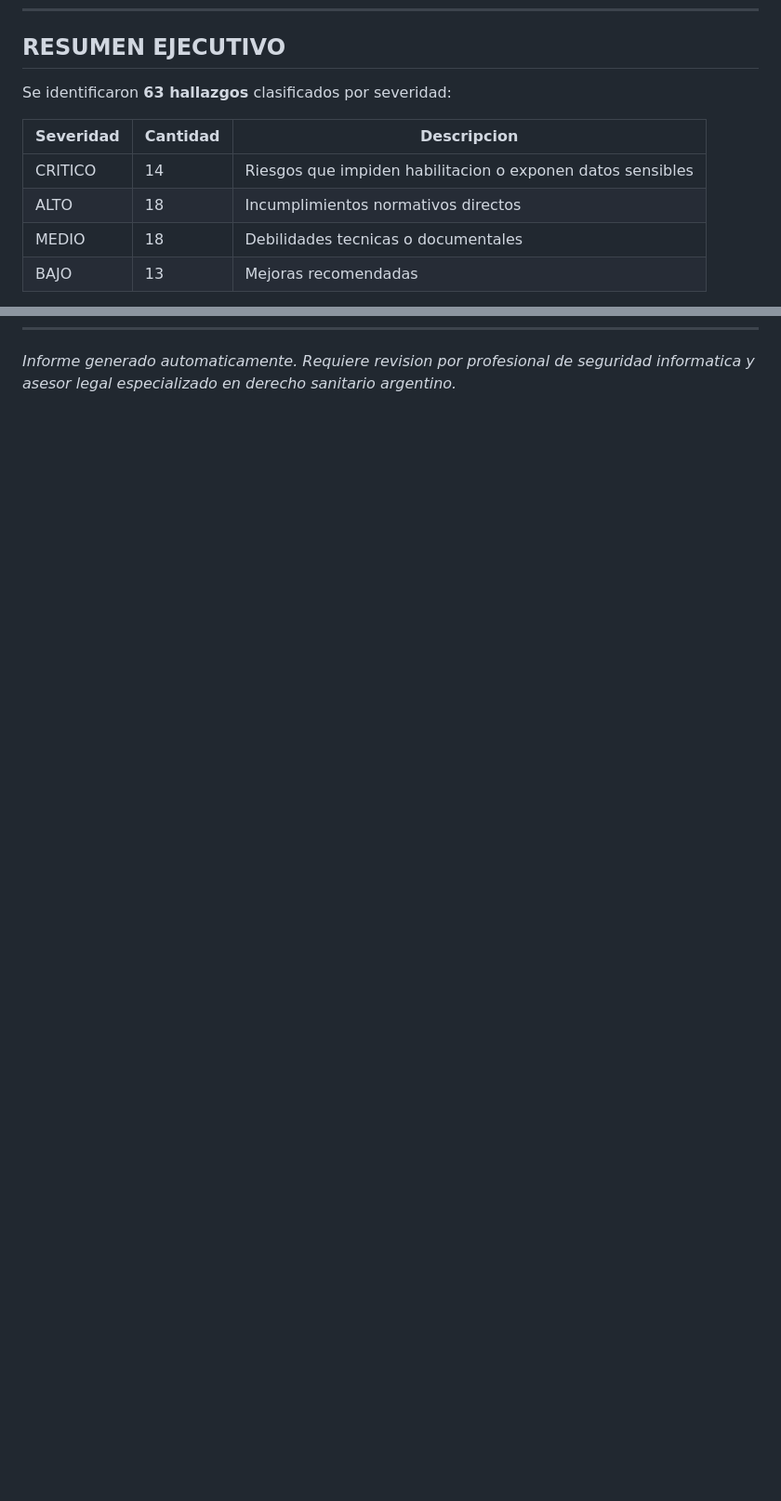
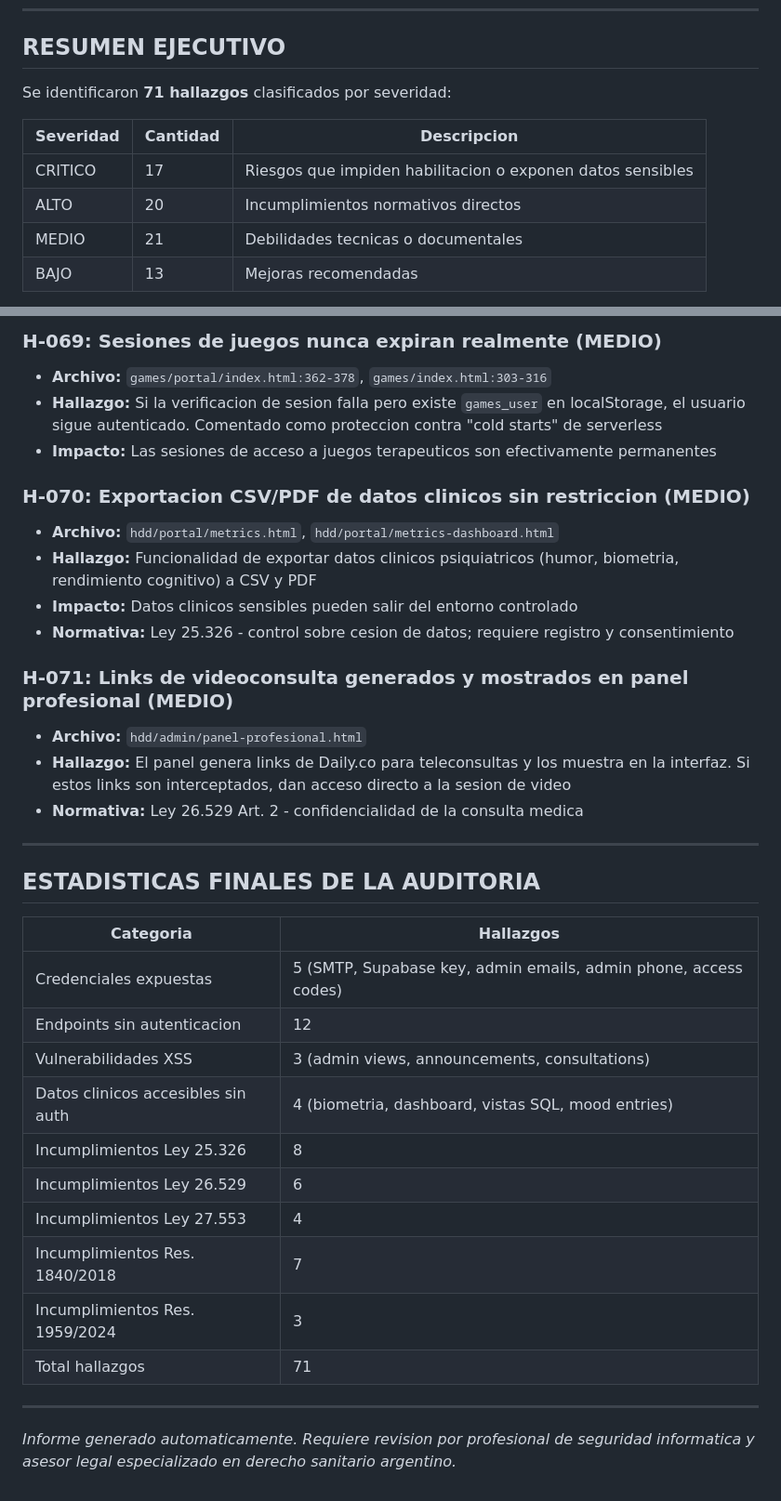
Before and after one commit to zykostoken/cautious-carnival, a Markdown page: AUDITORIA_NORMATIVA_CLINICA_2026.md, 2 parts joined by grey strips. Shown at 93% size. Drawn GitHub-style; blank space fills up the shorter version.

```diff
--- a/AUDITORIA_NORMATIVA_CLINICA_2026.md
+++ b/AUDITORIA_NORMATIVA_CLINICA_2026.md
@@ -11,13 +11,13 @@
 
 ## RESUMEN EJECUTIVO
 
-Se identificaron **63 hallazgos** clasificados por severidad:
+Se identificaron **71 hallazgos** clasificados por severidad:
 
 | Severidad | Cantidad | Descripcion |
 |-----------|----------|-------------|
-| CRITICO   | 14       | Riesgos que impiden habilitacion o exponen datos sensibles |
-| ALTO      | 18       | Incumplimientos normativos directos |
-| MEDIO     | 18       | Debilidades tecnicas o documentales |
+| CRITICO   | 17       | Riesgos que impiden habilitacion o exponen datos sensibles |
+| ALTO      | 20       | Incumplimientos normativos directos |
+| MEDIO     | 21       | Debilidades tecnicas o documentales |
 | BAJO      | 13       | Mejoras recomendadas |
 
 **Veredicto general:** El portal **NO cumple** con los requisitos minimos para operar como sistema de historia clinica digital ni como plataforma de telemedicina habilitada bajo la normativa argentina vigente. Requiere correcciones criticas antes de cualquier proceso de homologacion.
@@ -647 +679,36 @@ Los siguientes hallazgos se identificaron en el analisis exhaustivo de las 24 fu
+### H-069: Sesiones de juegos nunca expiran realmente (MEDIO)
+- **Archivo:** `games/portal/index.html:362-378`, `games/index.html:303-316`
+- **Hallazgo:** Si la verificacion de sesion falla pero existe `games_user` en localStorage, el usuario sigue autenticado. Comentado como proteccion contra "cold starts" de serverless
+- **Impacto:** Las sesiones de acceso a juegos terapeuticos son efectivamente permanentes
+
+### H-070: Exportacion CSV/PDF de datos clinicos sin restriccion (MEDIO)
+- **Archivo:** `hdd/portal/metrics.html`, `hdd/portal/metrics-dashboard.html`
+- **Hallazgo:** Funcionalidad de exportar datos clinicos psiquiatricos (humor, biometria, rendimiento cognitivo) a CSV y PDF
+- **Impacto:** Datos clinicos sensibles pueden salir del entorno controlado
+- **Normativa:** Ley 25.326 - control sobre cesion de datos; requiere registro y consentimiento
+
+### H-071: Links de videoconsulta generados y mostrados en panel profesional (MEDIO)
+- **Archivo:** `hdd/admin/panel-profesional.html`
+- **Hallazgo:** El panel genera links de Daily.co para teleconsultas y los muestra en la interfaz. Si estos links son interceptados, dan acceso directo a la sesion de video
+- **Normativa:** Ley 26.529 Art. 2 - confidencialidad de la consulta medica
+
+---
+
+## ESTADISTICAS FINALES DE LA AUDITORIA
+
+| Categoria | Hallazgos |
+|-----------|-----------|
+| Credenciales expuestas | 5 (SMTP, Supabase key, admin emails, admin phone, access codes) |
+| Endpoints sin autenticacion | 12 |
+| Vulnerabilidades XSS | 3 (admin views, announcements, consultations) |
+| Datos clinicos accesibles sin auth | 4 (biometria, dashboard, vistas SQL, mood entries) |
+| Incumplimientos Ley 25.326 | 8 |
+| Incumplimientos Ley 26.529 | 6 |
+| Incumplimientos Ley 27.553 | 4 |
+| Incumplimientos Res. 1840/2018 | 7 |
+| Incumplimientos Res. 1959/2024 | 3 |
+| Total hallazgos | 71 |
+
+---
+
 *Informe generado automaticamente. Requiere revision por profesional de seguridad informatica y asesor legal especializado en derecho sanitario argentino.*
```
Also changed, not shown: other parts of AUDITORIA_NORMATIVA_CLINICA_2026.md (+32 -0 lines).
